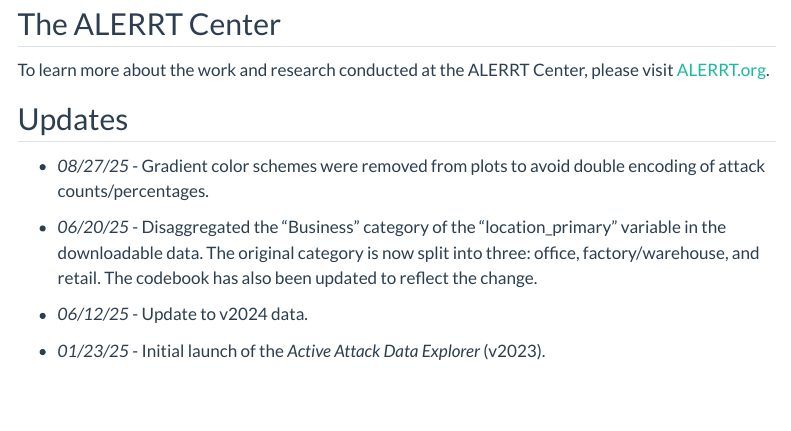
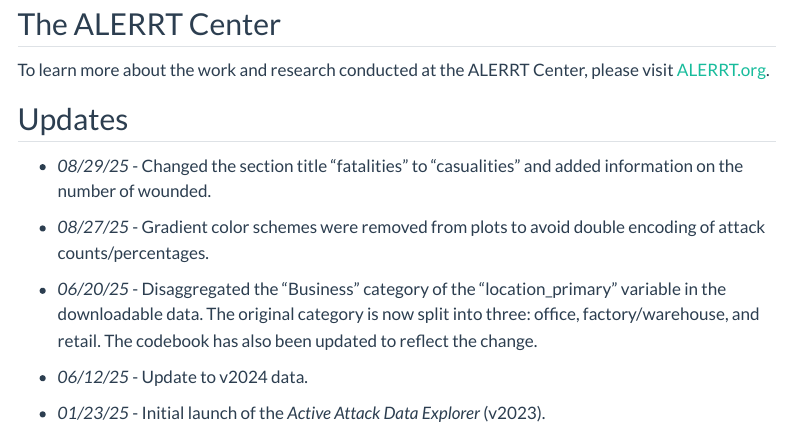
Before and after one commit to jackdjohncox/PROJ_activeattack_website, a Quarto document (index.qmd): the page in a window 1100 px wide, from 2060 px down. Rendered offline with R 4.5, knitr and Pandoc in place of Quarto, with nearby package versions; menus at the side of the page are left out.

Commit message:
Update index.qmd

```diff
--- a/index.qmd
+++ b/index.qmd
@@ -66,6 +66,8 @@
 
 ## Updates
 
+-   *08/29/25* - Changed the section title "fatalities" to "casualities" and added information on the number of wounded.
+
 -   *08/27/25* - Gradient color schemes were removed from plots to avoid double encoding of attack counts/percentages.
 
 -   *06/20/25* - Disaggregated the "Business" category of the "location_primary" variable in the downloadable data. The original category is now split into three: office, factory/warehouse, and retail. The codebook has also been updated to reflect the change.
```
